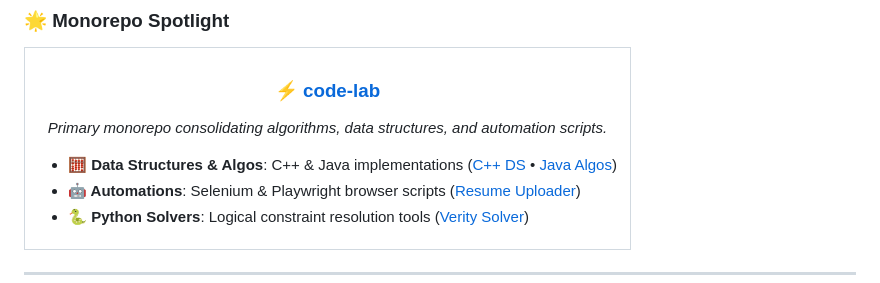
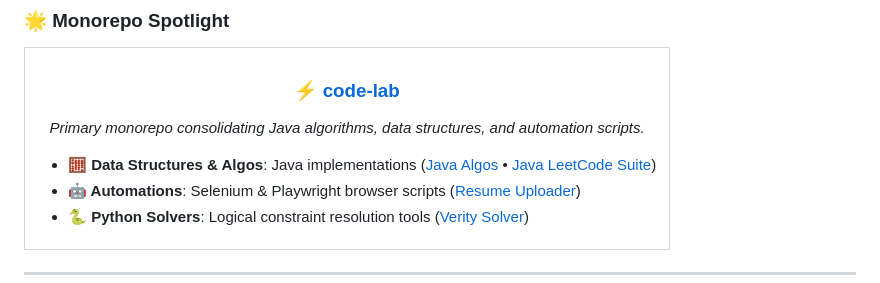
Before and after one commit to kinagiabhishek/kinagiabhishek, a Markdown page: README.md, the part around one of its changes. GitHub-like rendering.

Commit message:
docs: remove C++ references and focus profile README on Java and Scala

```diff
--- a/README.md
+++ b/README.md
@@ -82,9 +82,9 @@ mindset: Agentic AI-First, Automation-First, High Throughput, Rapid Execution
   <tr>
     <td width="100%">
       <h3 align="center">⚡ <a href="https://github.com/kinagiabhishek/code-lab">code-lab</a></h3>
-      <p align="center"><i>Primary monorepo consolidating algorithms, data structures, and automation scripts.</i></p>
+      <p align="center"><i>Primary monorepo consolidating Java algorithms, data structures, and automation scripts.</i></p>
       <ul>
-        <li><b>🧮 Data Structures & Algos</b>: C++ & Java implementations (<a href="https://github.com/kinagiabhishek/code-lab/tree/master/ds-algo/cpp">C++ DS</a> • <a href="https://github.com/kinagiabhishek/code-lab/tree/master/ds-algo/java">Java Algos</a>)</li>
+        <li><b>🧮 Data Structures & Algos</b>: Java implementations (<a href="https://github.com/kinagiabhishek/code-lab/tree/master/ds-algo/java">Java Algos</a> • <a href="https://github.com/kinagiabhishek/code-lab/tree/master/ds-algo/leetcode-practice/java">Java LeetCode Suite</a>)</li>
         <li><b>🤖 Automations</b>: Selenium & Playwright browser scripts (<a href="https://github.com/kinagiabhishek/code-lab/tree/master/automations/resume-uploader">Resume Uploader</a>)</li>
         <li><b>🐍 Python Solvers</b>: Logical constraint resolution tools (<a href="https://github.com/kinagiabhishek/code-lab/tree/master/scripts/verity-solver">Verity Solver</a>)</li>
       </ul>
```
Also changed, not shown: other parts of README.md (+1 -1 lines).
